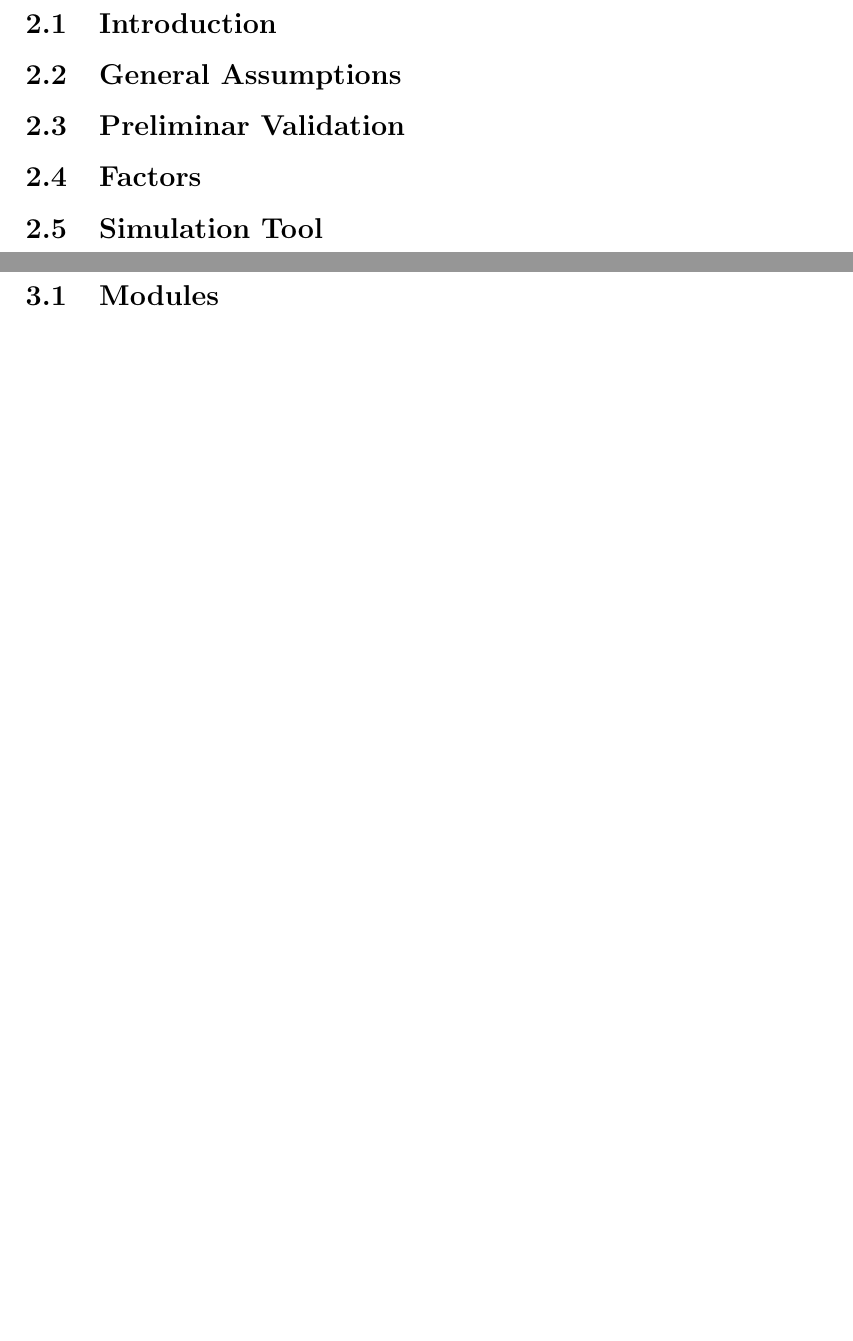
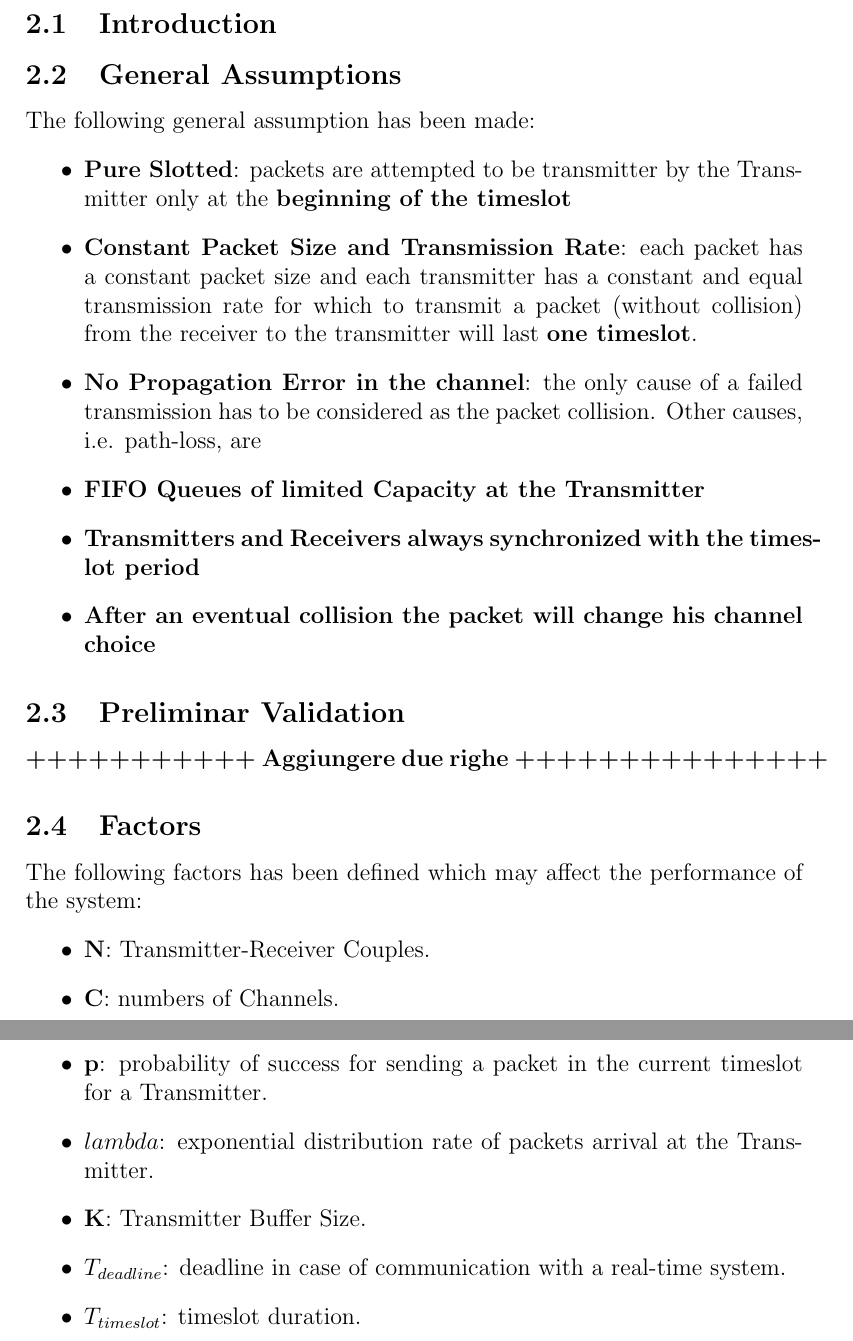
Before and after one commit to gerti98/PerformanceEvaluationGroupProject, a LaTeX document (doc/template_Report.tex, which reads doc/chapters/modeling.tex): two parts of pages 6 and 7 of 10 before the commit and two parts of pages 6 and 7 of 11 after it, joined at a grey line, cut so that both start at the same text, the shorter picture padded with empty space. Compiled offline with pdfLaTeX.

Commit message:
Added modeling to the documentation

```diff
--- a/doc/chapters/modeling.tex
+++ b/doc/chapters/modeling.tex
@@ -1,6 +1,27 @@
 \section{Modeling}
 \subsection{Introduction}
+
 \subsection{General Assumptions}
+The following general assumption has been made:
+\begin{itemize}
+	\item \textbf{Pure Slotted}: packets are attempted to be transmitter by the Transmitter only at the \textbf{beginning of the timeslot}
+	\item \textbf{Constant Packet Size and Transmission Rate}: each packet has a constant packet size and each transmitter has a constant and equal transmission rate for which to transmit a packet (without collision) from the receiver to the transmitter will last \textbf{one timeslot}.
+	\item \textbf{No Propagation Error in the channel}: the only cause of a failed transmission has to be considered as the packet collision. Other causes, i.e. path-loss, are
+	\item \textbf{FIFO Queues of limited Capacity at the Transmitter}
+	\item \textbf{Transmitters and Receivers always synchronized with the timeslot period}
+	\item \textbf{After an eventual collision the packet will change his channel choice}
+\end{itemize}
+
 \subsection{Preliminar Validation}
+\textbf{+++++++++++ Aggiungere due righe +++++++++++++++}
 \subsection{Factors}
-\subsection{Simulation Tool}
+The following factors has been defined which may affect the performance of the system:
+\begin{itemize}
+	\item \textbf{N}: Transmitter-Receiver Couples.
+	\item \textbf{C}: numbers of Channels.
+	\item \textbf{p}: probability of success for sending a packet in the current timeslot for a Transmitter.
+	\item \textbf{$lambda$}: exponential distribution rate of packets arrival at the Transmitter.
+	\item \textbf{K}: Transmitter Buffer Size.
+	\item $T_{deadline}$: deadline in case of communication with a real-time system.
+	\item $T_{timeslot}$: timeslot duration.
+\end{itemize}
```
Also changed, not shown: doc/chapters/implementation.tex (+16 -0 lines), doc/chapters/introduction.tex (+0 -1 lines), doc/template_Report.pdf, 11 other files.
